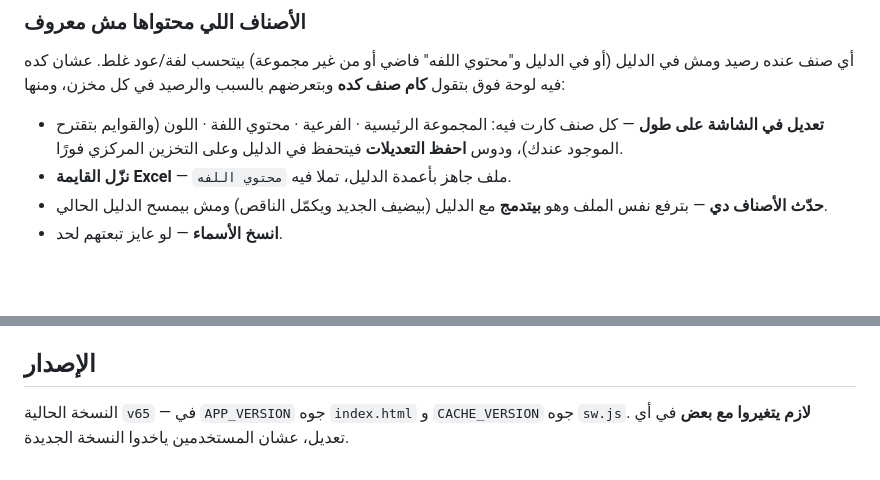
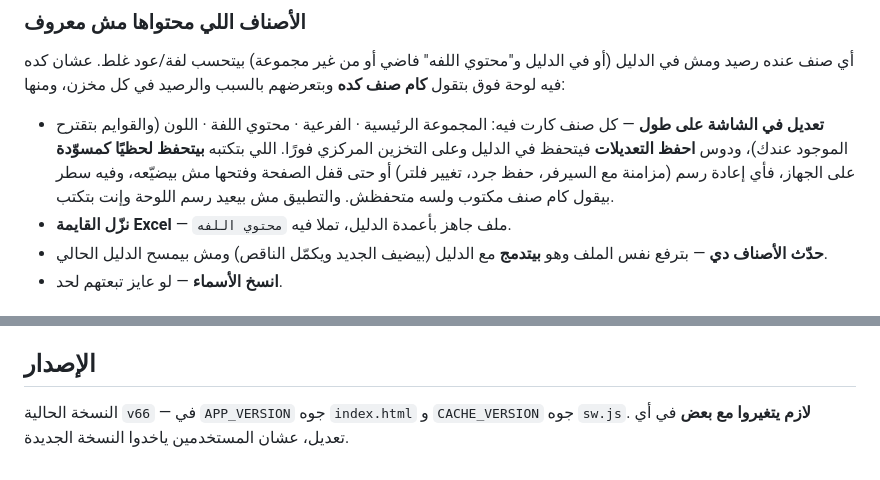
Before and after one commit to abdoseleem83/elkorashy-reports, a Markdown page: README.md, 2 parts joined by grey strips. Drawn GitHub-style; blank space fills up the shorter version.

Commit message:
المخازن: اللي بتكتبه في كروت الأصناف ما يضيعش (v66)
المشكلة: أي renderWh (مزامنة تلقائية مع السيرفر، حفظ جرد، تغيير فلتر) كان
بيعيد بناء كروت الأصناف الناقصة، فاللي المستخدم كتبه في الكارت اللي فوق
يرجع فاضي وهو بينزل للي تحته.

- كل حرف بيتكتب بيتخزن في whUnkDraft وبيتحفظ في localStorage على طول،
  والكروت بترسم من المسوّدة — فإعادة الرسم أو قفل الصفحة مش بيضيّعوا حاجة.
- renderWhUnknown مش بيعيد الرسم أصلًا لو الفوكس جوه اللوحة.
- الحفظ بيقرا من المسوّدة (مش من الشاشة بس) وبينضّفها بعد ما يخلص، وفيه
  سطر بيقول كام صنف مكتوب ولسه متحفظش.

Co-Authored-By: Claude Opus 5 <noreply@anthropic.com>
Claude-Session: https://claude.ai/code/session_01Xf3P1v4xLPZYH8oCqhoAaj

```diff
--- a/README.md
+++ b/README.md
@@ -49,6 +49,9 @@
 - **تعديل في الشاشة على طول** — كل صنف كارت فيه: المجموعة الرئيسية · الفرعية ·
   محتوي اللفة · اللون (والقوايم بتقترح الموجود عندك)، ودوس **احفظ التعديلات**
   فيتحفظ في الدليل وعلى التخزين المركزي فورًا.
+  اللي بتكتبه **بيتحفظ لحظيًا كمسوّدة** على الجهاز، فأي إعادة رسم (مزامنة مع
+  السيرفر، حفظ جرد، تغيير فلتر) أو حتى قفل الصفحة وفتحها مش بيضيّعه، وفيه سطر
+  بيقول كام صنف مكتوب ولسه متحفظش. والتطبيق مش بيعيد رسم اللوحة وإنت بتكتب.
 - **نزّل القايمة Excel** — ملف جاهز بأعمدة الدليل، تملا فيه `محتوي اللفه`.
 - **حدّث الأصناف دي** — بترفع نفس الملف وهو **بيتدمج** مع الدليل (بيضيف الجديد
   ويكمّل الناقص) ومش بيمسح الدليل الحالي.
@@ -536,5 +539,5 @@ Apps Script بيرد على الـPOST بـredirect، والـredirect ده أح
   الحالة، ومش بتمسح بياناتك ولا بتكتب فوق الكاش بنسخة ناقصة.
 
 ## الإصدار
-النسخة الحالية `v65` — في `APP_VERSION` جوه `index.html` و `CACHE_VERSION` جوه `sw.js`.
+النسخة الحالية `v66` — في `APP_VERSION` جوه `index.html` و `CACHE_VERSION` جوه `sw.js`.
 **لازم يتغيروا مع بعض** في أي تعديل، عشان المستخدمين ياخدوا النسخة الجديدة.
```
